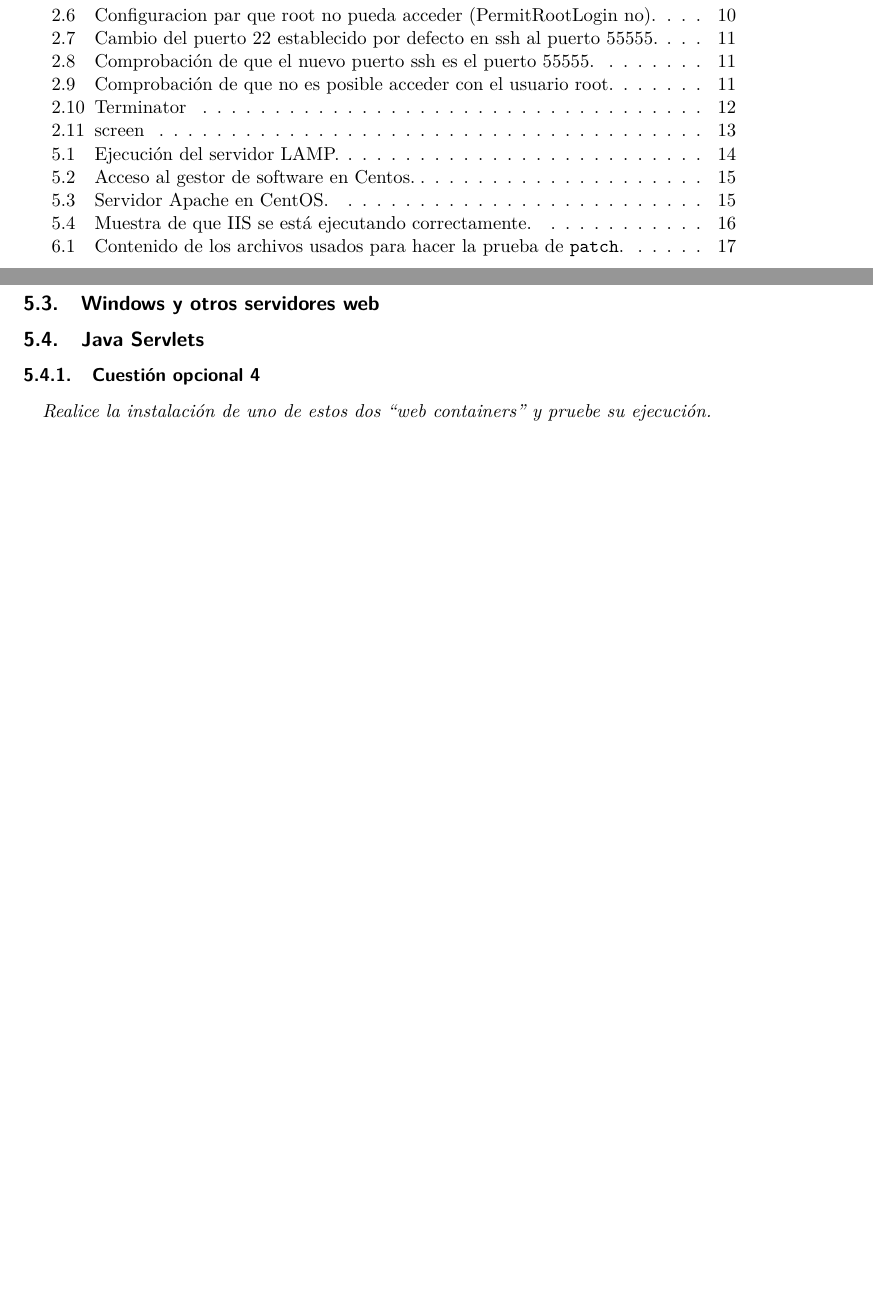
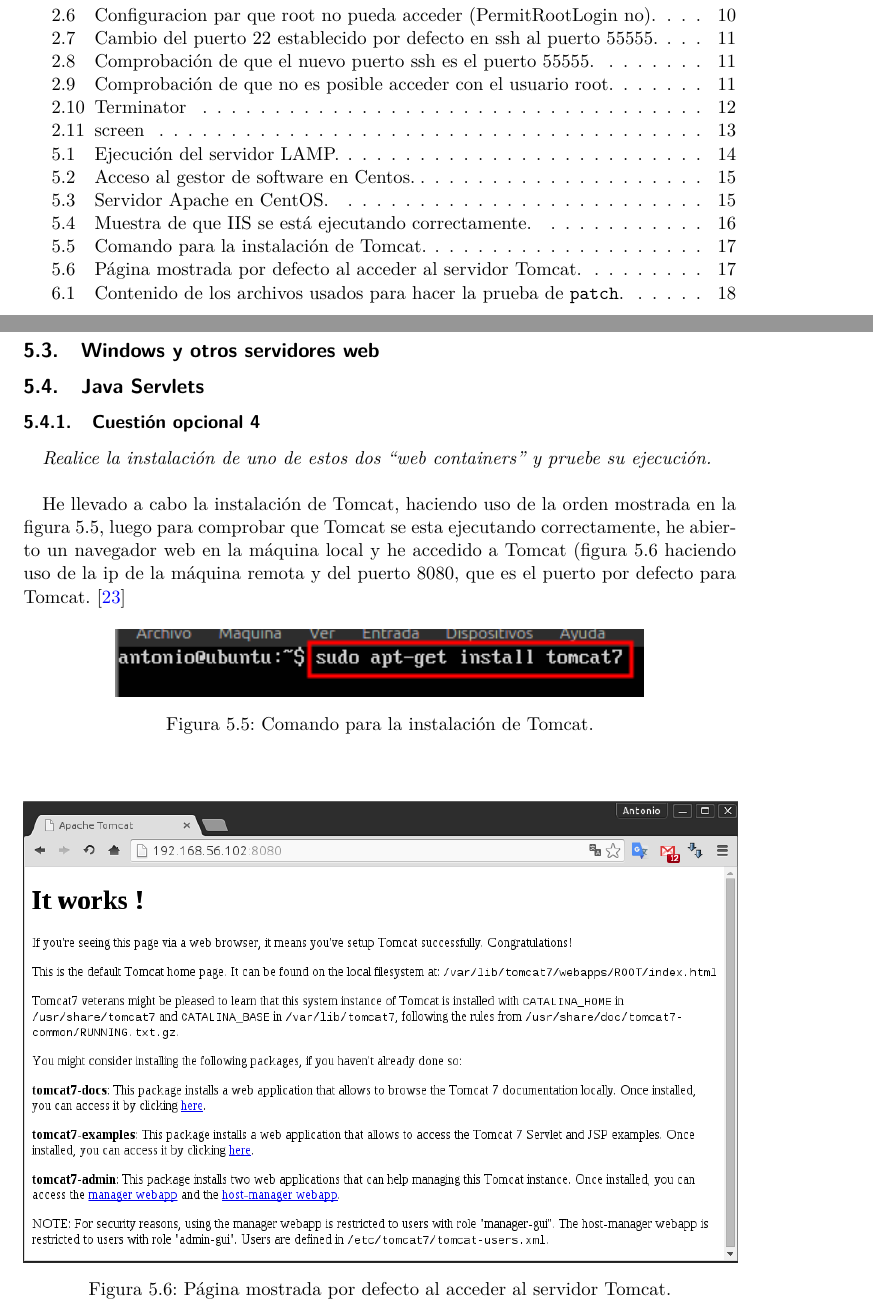
Before and after one commit to antoniovj1/ingenieria_de_servidores_ugr, a LaTeX document (Practica_2/Practica2.tex): two parts of pages 3 and 17 of 39 before the commit and two parts of pages 3 and 17 of 40 after it, joined at a grey line, cut so that both start at the same text, the shorter picture padded with empty space. Compiled offline with pdfLaTeX.

Commit message:
Ejercicio opcional 4

```diff
--- a/Practica_2/Practica2.tex
+++ b/Practica_2/Practica2.tex
@@ -430,6 +430,19 @@
 %***********************************************
 \subsubsection{Cuestión opcional 4}
 \textit{Realice la instalación de uno de estos dos “web containers” y pruebe su ejecución.}
+\newline
 
+He llevado a cabo la instalación de Tomcat, haciendo uso de la orden mostrada en la figura \ref{tc1}, luego para comprobar que Tomcat se esta ejecutando correctamente, he abierto un navegador web en la máquina local y he accedido a Tomcat (figura \ref{tc2} haciendo uso de la ip de la máquina remota y del puerto 8080, que es el puerto por defecto para Tomcat. \cite{tomcat}
 
+\begin{figure}[H]
+    \begin{center}
+        \includegraphics[scale=0.8]{imagenes/tc1}
+        \caption{Comando para la instalación de Tomcat.}
+        \label{tc1}
+    \end{center}
+\end{figure}
 
+\begin{figure}[H]
+    \begin{center}
+        \includegraphics[scale=0.5]{imagenes/tc2}
+        \caption{Página mostrada por defecto al acceder al servidor Tomcat.}
```
Also changed, not shown: Practica_2/citas.bib (+8 -0 lines), Practica_2/imagenes/tc1.png (added), Practica_2/imagenes/tc2.png (added), Practica_2/Practica2.tex (3 more changed lines).
